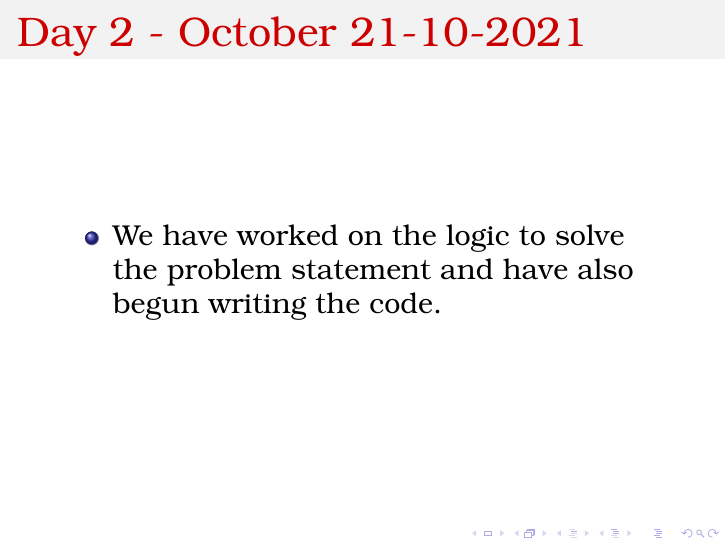
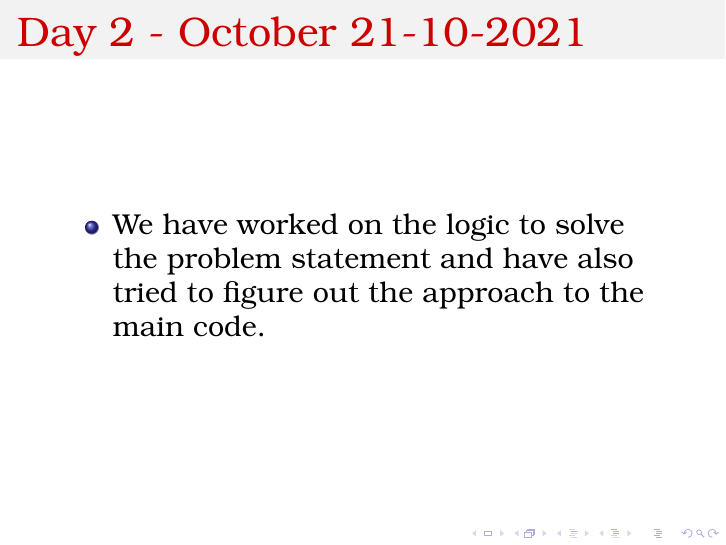
Before and after one commit to SrinikaSharma/Futoshiki-Project, LaTeX slides (SlidesDay1.tex): page 5 of 5. Compiled offline with pdfLaTeX.

Commit message:
Update SlidesDay1.tex

```diff
--- a/SlidesDay1.tex
+++ b/SlidesDay1.tex
@@ -49,7 +49,7 @@
 	\frametitle{Day 2 - October 21-10-2021}
 
 	\begin{itemize}
-	    \item We have worked on the logic to solve the problem statement and have also begun writing the code.
+	    \item We have worked on the logic to solve the problem statement and have also tried to figure out the approach to the main code.
 	\end{itemize}
 
   \end{frame}
```
